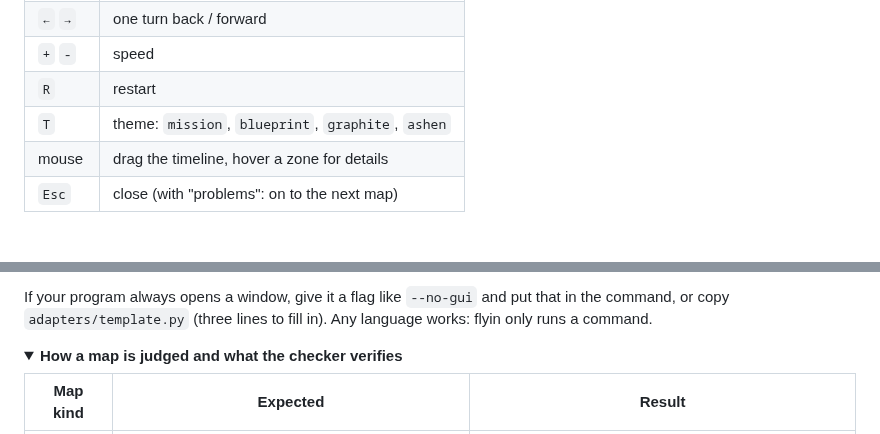
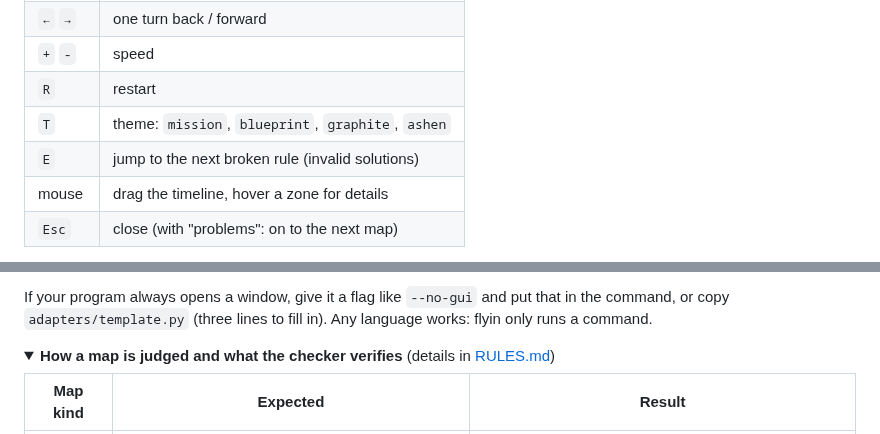
Before and after one commit to jasuoh/fly-in-tester-and-visual-adapter, a Markdown page: README.md, 2 parts joined by grey strips. Drawn GitHub-style; folded sections open.

```diff
--- a/README.md
+++ b/README.md
@@ -63,6 +94,7 @@ The visualizer plays **whatever your program prints**:
 | `+` `-` | speed |
 | `R` | restart |
 | `T` | theme: `mission`, `blueprint`, `graphite`, `ashen` |
+| `E` | jump to the next broken rule (invalid solutions) |
 | mouse | drag the timeline, hover a zone for details |
 | `Esc` | close (with "problems": on to the next map) |
 
@@ -136,7 +175,7 @@ put that in the command, or copy `adapters/template.py` (three lines to
 fill in). Any language works: flyin only runs a command.
 
 <details>
-<summary><b>How a map is judged and what the checker verifies</b></summary>
+<summary><b>How a map is judged and what the checker verifies</b> (details in <a href="flyin/RULES.md">RULES.md</a>)</summary>
 
 | Map kind | Expected | Result |
 | --- | --- | --- |
```
Also changed, not shown: other parts of README.md (+56 -14 lines), docs/compare.png (added), docs/invalid.png (added), 2 other files.
